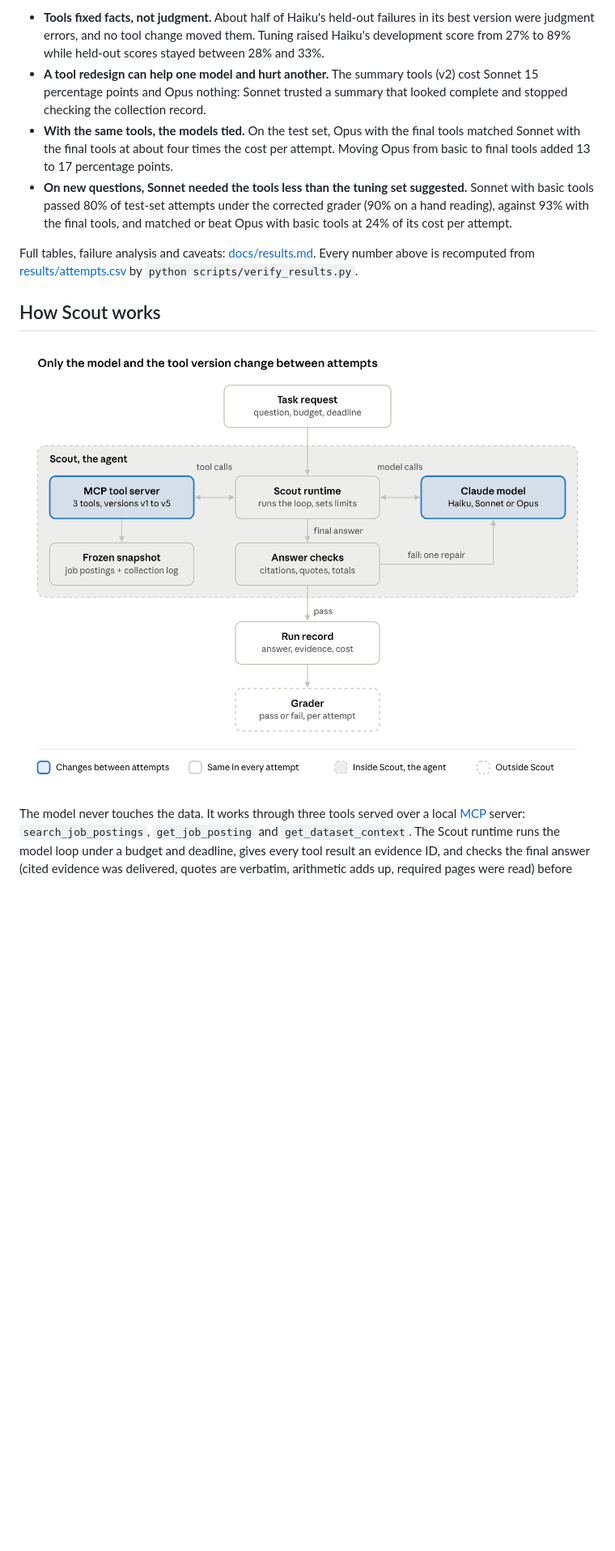
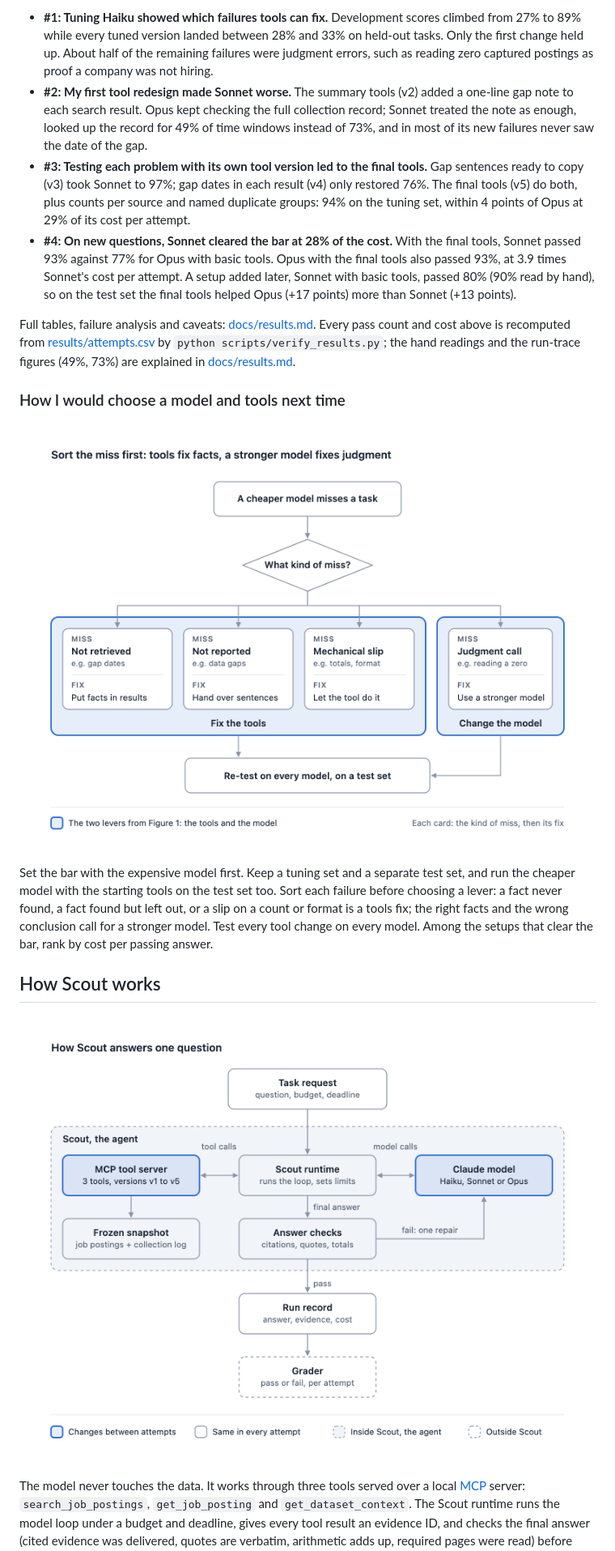
Before and after one commit to helenatan/scout-agent, a Markdown page: README.md, the part around one of its changes. Shown at 81% size. Rendered like a GitHub page; pictures changed too: docs/images/fig1-one-attempt.png, docs/images/fig4-decision-flow.png; blank space fills up the shorter version.

```diff
--- a/README.md
+++ b/README.md
@@ -33,17 +51,31 @@ developed; the test set was written afterwards and never tuned against.
 
-- **Tools fixed facts, not judgment.** About half of Haiku's held-out failures in its best version were judgment errors,
-  and no tool change moved them. Tuning raised Haiku's development score from 27% to 89% while held-out scores stayed
-  between 28% and 33%.
-- **A tool redesign can help one model and hurt another.** The summary tools (v2) cost Sonnet 15 percentage points and
-  Opus nothing: Sonnet trusted a summary that looked complete and stopped checking the collection record.
-- **With the same tools, the models tied.** On the test set, Opus with the final tools matched Sonnet with the final
-  tools at about four times the cost per attempt. Moving Opus from basic to final tools added 13 to 17 percentage points.
-- **On new questions, Sonnet needed the tools less than the tuning set suggested.** Sonnet with basic tools passed 80%
-  of test-set attempts under the corrected grader (90% on a hand reading), against 93% with the final tools, and matched
-  or beat Opus with basic tools at 24% of its cost per attempt.
+- **#1: Tuning Haiku showed which failures tools can fix.** Development scores climbed from 27% to 89% while every tuned
+  version landed between 28% and 33% on held-out tasks. Only the first change held up. About half of the remaining
+  failures were judgment errors, such as reading zero captured postings as proof a company was not hiring.
+- **#2: My first tool redesign made Sonnet worse.** The summary tools (v2) added a one-line gap note to each search
+  result. Opus kept checking the full collection record; Sonnet treated the note as enough, looked up the record for 49% of
+  time windows instead of 73%, and in most of its new failures never saw the date of the gap.
+- **#3: Testing each problem with its own tool version led to the final tools.** Gap sentences ready to copy (v3) took
+  Sonnet to 97%; gap dates in each result (v4) only restored 76%. The final tools (v5) do both, plus counts per source
+  and named duplicate groups: 94% on the tuning set, within 4 points of Opus at 29% of its cost per attempt.
+- **#4: On new questions, Sonnet cleared the bar at 28% of the cost.** With the final tools, Sonnet passed 93% against
+  77% for Opus with basic tools. Opus with the final tools also passed 93%, at 3.9 times Sonnet's cost per attempt. A
+  setup added later, Sonnet with basic tools, passed 80% (90% read by hand), so on the test set the final tools helped
+  Opus (+17 points) more than Sonnet (+13 points).
 
 Full tables, failure analysis and caveats: [docs/results.md](docs/results.md).
-Every number above is recomputed from [results/attempts.csv](results/attempts.csv) by `python scripts/verify_results.py`.
+Every pass count and cost above is recomputed from [results/attempts.csv](results/attempts.csv) by
+`python scripts/verify_results.py`; the hand readings and the run-trace figures (49%, 73%) are explained in
+[docs/results.md](docs/results.md).
+
+### How I would choose a model and tools next time
+
+![Sort the miss before choosing a lever](docs/images/fig4-decision-flow.png)
+
+Set the bar with the expensive model first. Keep a tuning set and a separate test set, and run the cheaper model with the
+starting tools on the test set too. Sort each failure before choosing a lever: a fact never found, a fact found but left
+out, or a slip on a count or format is a tools fix; the right facts and the wrong conclusion call for a stronger model.
+Test every tool change on every model. Among the setups that clear the bar, rank by cost per passing answer.
 
 ## How Scout works
 
```
Also changed, not shown: other parts of README.md (+55 -29 lines), docs/reproduce.md (+4 -4 lines), docs/results.md (+5 -0 lines), docs/images/fig3-sonnet-by-tool-version.png, docs/images/fig5-test-set.png (added), 2 other files.
